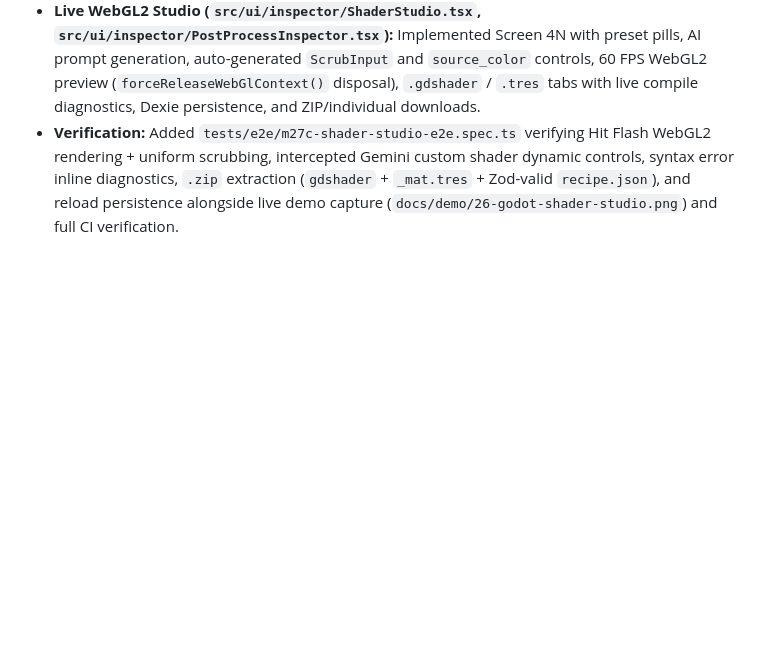
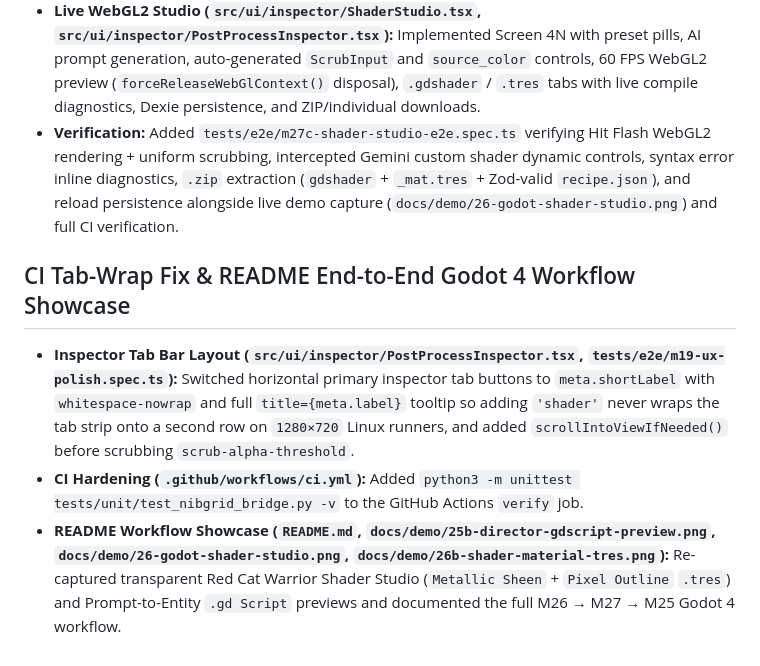
Before and after one commit to FranekJemiolo/nibgrid, a Markdown page: JOURNAL.md, the part around the change. Rendered like a GitHub page; blank space fills up the shorter version.

```diff
--- a/JOURNAL.md
+++ b/JOURNAL.md
@@ -522,3 +522,9 @@
 - **Navigation & Inspector Registration (`src/store/useAppStore.ts`, `src/ui/inspector/workspaceTabs.ts`, `src/ui/command/CommandPalette.tsx`):** Added `'shader'` tab (`?tab=shader`) and `act-shader-studio` command palette action, placing `Shader Studio` in primary tabs for `'character'` and `'vfx'` assets without perturbing `'ui-panel'` tab layout.
 - **Live WebGL2 Studio (`src/ui/inspector/ShaderStudio.tsx`, `src/ui/inspector/PostProcessInspector.tsx`):** Implemented Screen 4N with preset pills, AI prompt generation, auto-generated `ScrubInput` and `source_color` controls, 60 FPS WebGL2 preview (`forceReleaseWebGlContext()` disposal), `.gdshader` / `.tres` tabs with live compile diagnostics, Dexie persistence, and ZIP/individual downloads.
 - **Verification:** Added `tests/e2e/m27c-shader-studio-e2e.spec.ts` verifying Hit Flash WebGL2 rendering + uniform scrubbing, intercepted Gemini custom shader dynamic controls, syntax error inline diagnostics, `.zip` extraction (`gdshader` + `_mat.tres` + Zod-valid `recipe.json`), and reload persistence alongside live demo capture (`docs/demo/26-godot-shader-studio.png`) and full CI verification.
+
+## CI Tab-Wrap Fix & README End-to-End Godot 4 Workflow Showcase
+
+- **Inspector Tab Bar Layout (`src/ui/inspector/PostProcessInspector.tsx`, `tests/e2e/m19-ux-polish.spec.ts`):** Switched horizontal primary inspector tab buttons to `meta.shortLabel` with `whitespace-nowrap` and full `title={meta.label}` tooltip so adding `'shader'` never wraps the tab strip onto a second row on `1280×720` Linux runners, and added `scrollIntoViewIfNeeded()` before scrubbing `scrub-alpha-threshold`.
+- **CI Hardening (`.github/workflows/ci.yml`):** Added `python3 -m unittest tests/unit/test_nibgrid_bridge.py -v` to the GitHub Actions `verify` job.
+- **README Workflow Showcase (`README.md`, `docs/demo/25b-director-gdscript-preview.png`, `docs/demo/26-godot-shader-studio.png`, `docs/demo/26b-shader-material-tres.png`):** Re-captured transparent Red Cat Warrior Shader Studio (`Metallic Sheen` + `Pixel Outline` `.tres`) and Prompt-to-Entity `.gd Script` previews and documented the full M26 → M27 → M25 Godot 4 workflow.
```
Also changed, not shown: README.md (+25 -1 lines), docs/demo/25b-director-gdscript-preview.png (added), docs/demo/26-godot-shader-studio.png, docs/demo/26b-shader-material-tres.png (added), 4 other files.
